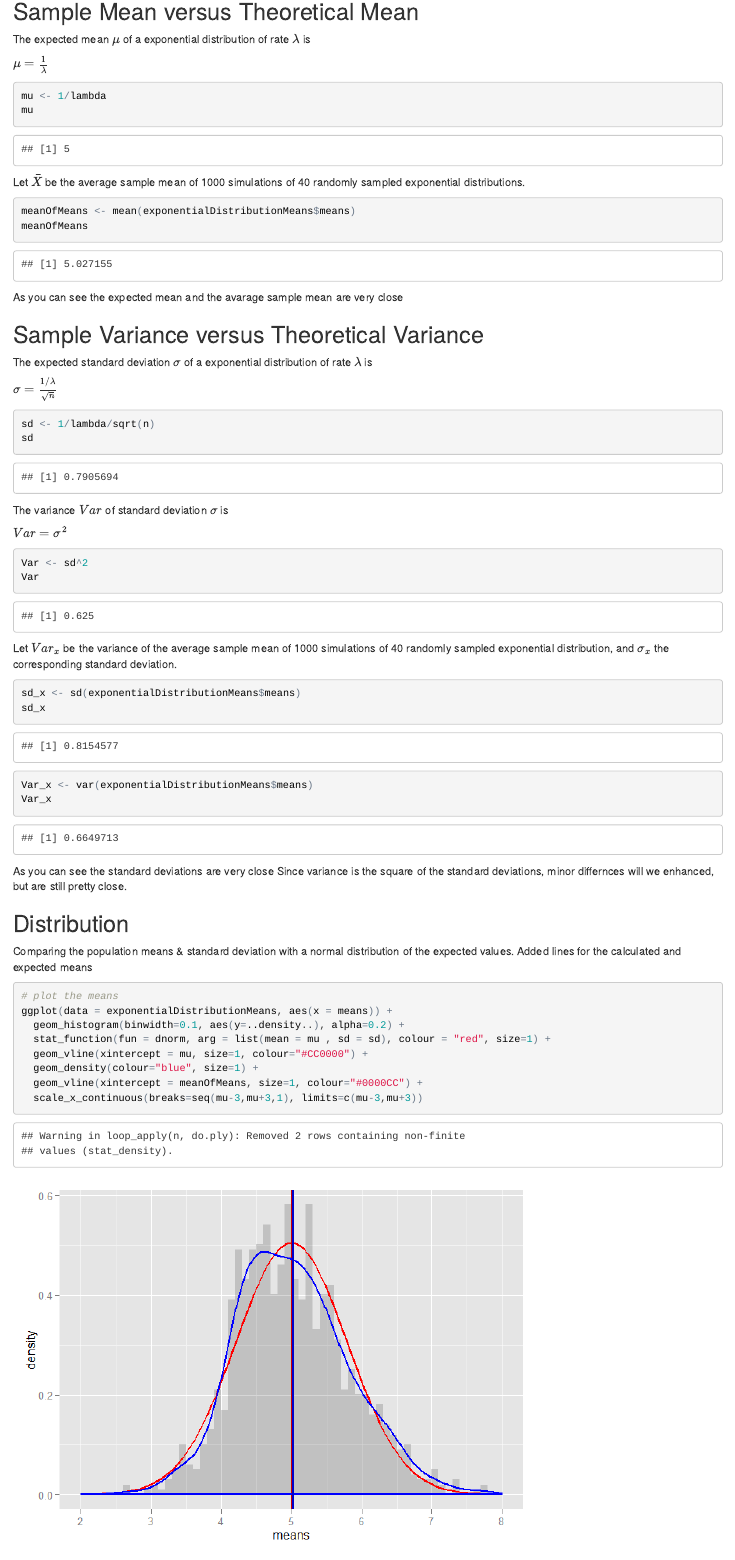
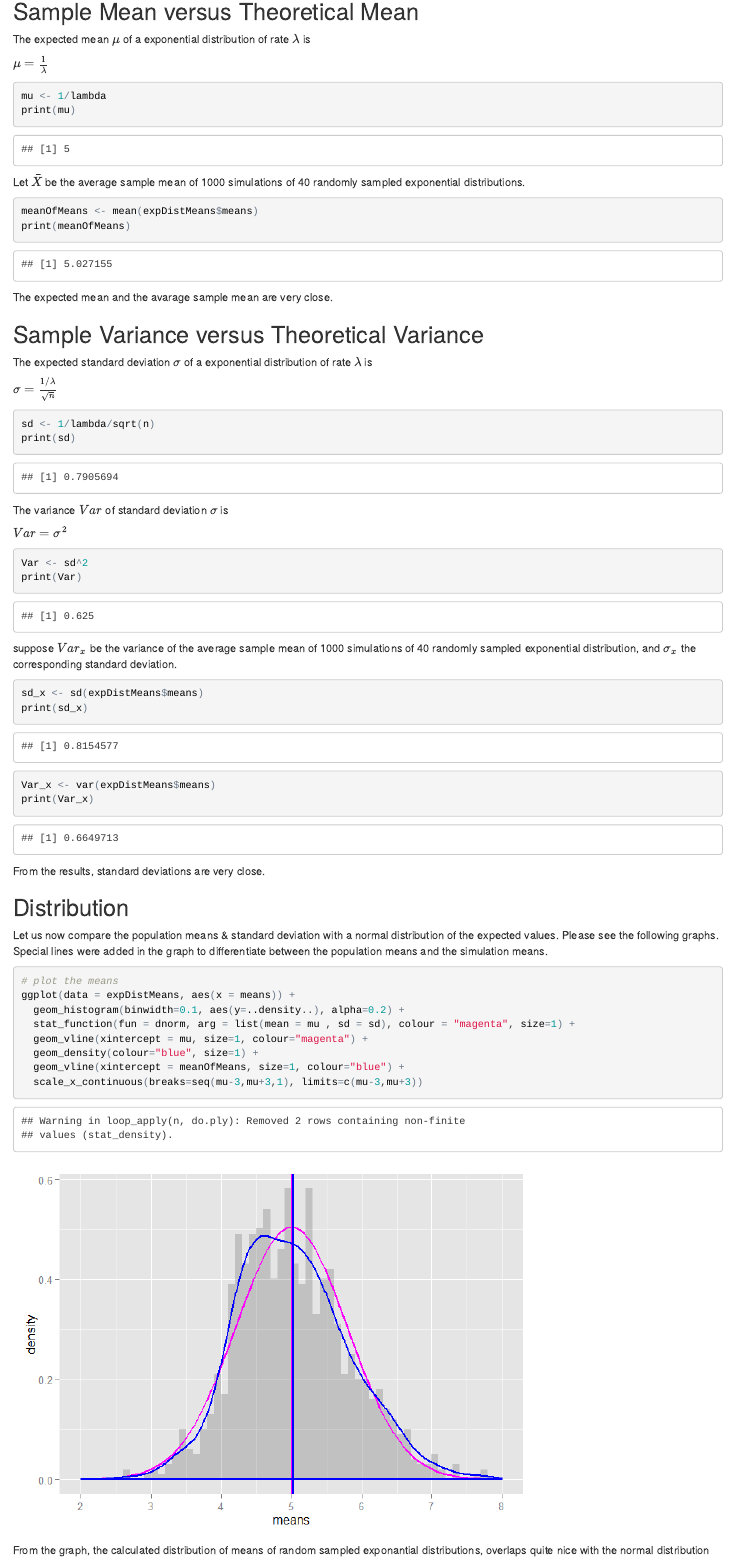
Before and after one commit to fourlin88/COurseraStatisticalIference, an R Markdown document (stat-inference-project1.Rmd): the page in a window 1100 px wide, from 1220 px down. The pictures show the output file stat-inference-project1.html that the author committed with the source, opened offline.

Commit message:
improvements

````diff
--- a/stat-inference-project1.Rmd
+++ b/stat-inference-project1.Rmd
@@ -47,17 +47,18 @@ $\mu= \frac{1}{\lambda}$
 
 ```{r}
 mu <- 1/lambda
-mu
+print(mu)
 ```
 
 Let $\bar X$ be the average sample mean of 1000 simulations of 40 randomly sampled exponential distributions.
 
 ```{r}
-meanOfMeans <- mean(exponentialDistributionMeans$means)
-meanOfMeans
+meanOfMeans <- mean(expDistMeans$means)
+print(meanOfMeans)
 ```
 
-As you can see the expected mean and the avarage sample mean are very close
+The expected mean and the avarage sample mean are very close.
+
 
 
 ## Sample Variance versus Theoretical Variance
@@ -69,7 +70,7 @@ $\sigma = \frac{1/\lambda}{\sqrt{n}}$
 
 ```{r}
 sd <- 1/lambda/sqrt(n)
-sd
+print(sd)
 ```
 
 The variance $Var$ of standard deviation $\sigma$ is
@@ -78,37 +79,38 @@ $Var = \sigma^2$
 
 ```{r}
 Var <- sd^2
-Var
+print(Var)
 ```
 
-Let $Var_x$ be the variance of the average sample mean of 1000 simulations of 40 randomly sampled exponential distribution, and $\sigma_x$ the corresponding standard deviation.
+suppose $Var_x$ be the variance of the average sample mean of 1000 simulations of 40 randomly sampled exponential distribution, and $\sigma_x$ the corresponding standard deviation.
 ```{r}
-sd_x <- sd(exponentialDistributionMeans$means)
-sd_x
+sd_x <- sd(expDistMeans$means)
+print(sd_x)
 
-Var_x <- var(exponentialDistributionMeans$means)
-Var_x
+Var_x <- var(expDistMeans$means)
+print(Var_x)
 ```
 
-As you can see the standard deviations are very close
-Since variance is the square of the standard deviations, minor differnces will we enhanced, but are still pretty close.
+From the results, standard deviations are very close.
 
 ## Distribution
 
-Comparing the population means & standard deviation with a normal distribution of the expected values. Added lines for the calculated and expected means
+Let us now compare the population means & standard deviation with a normal distribution of the expected values. Please see the following graphs.
+Special lines were added in the graph to differentiate between the population means and the simulation means.
+
 
 ```{r echo=TRUE}
 # plot the means
-ggplot(data = exponentialDistributionMeans, aes(x = means)) +
+ggplot(data = expDistMeans, aes(x = means)) +
   geom_histogram(binwidth=0.1, aes(y=..density..), alpha=0.2) +
-  stat_function(fun = dnorm, arg = list(mean = mu , sd = sd), colour = "red", size=1) +
-  geom_vline(xintercept = mu, size=1, colour="#CC0000") +
+  stat_function(fun = dnorm, arg = list(mean = mu , sd = sd), colour = "magenta", size=1) +
+  geom_vline(xintercept = mu, size=1, colour="magenta") +
   geom_density(colour="blue", size=1) +
-  geom_vline(xintercept = meanOfMeans, size=1, colour="#0000CC") +
+  geom_vline(xintercept = meanOfMeans, size=1, colour="blue") +
   scale_x_continuous(breaks=seq(mu-3,mu+3,1), limits=c(mu-3,mu+3))
 ```
 
-As you can see from the graph, the calculated distribution of means of random sampled exponantial distributions, overlaps quite nice with the normal distribution with the expected values based on the given lamba
+From the graph, the calculated distribution of means of random sampled exponantial distributions, overlaps quite nice with the normal distribution with the expected values based on the given lamba.
 
 
 ###References
````
Also changed, not shown: stat-inference-project1.html, stat-inference-project1.md, stat-inference-project1_files/figure-html/unnamed-chunk-8-1.png, stat-inference-project1.Rmd (14 more changed lines).
